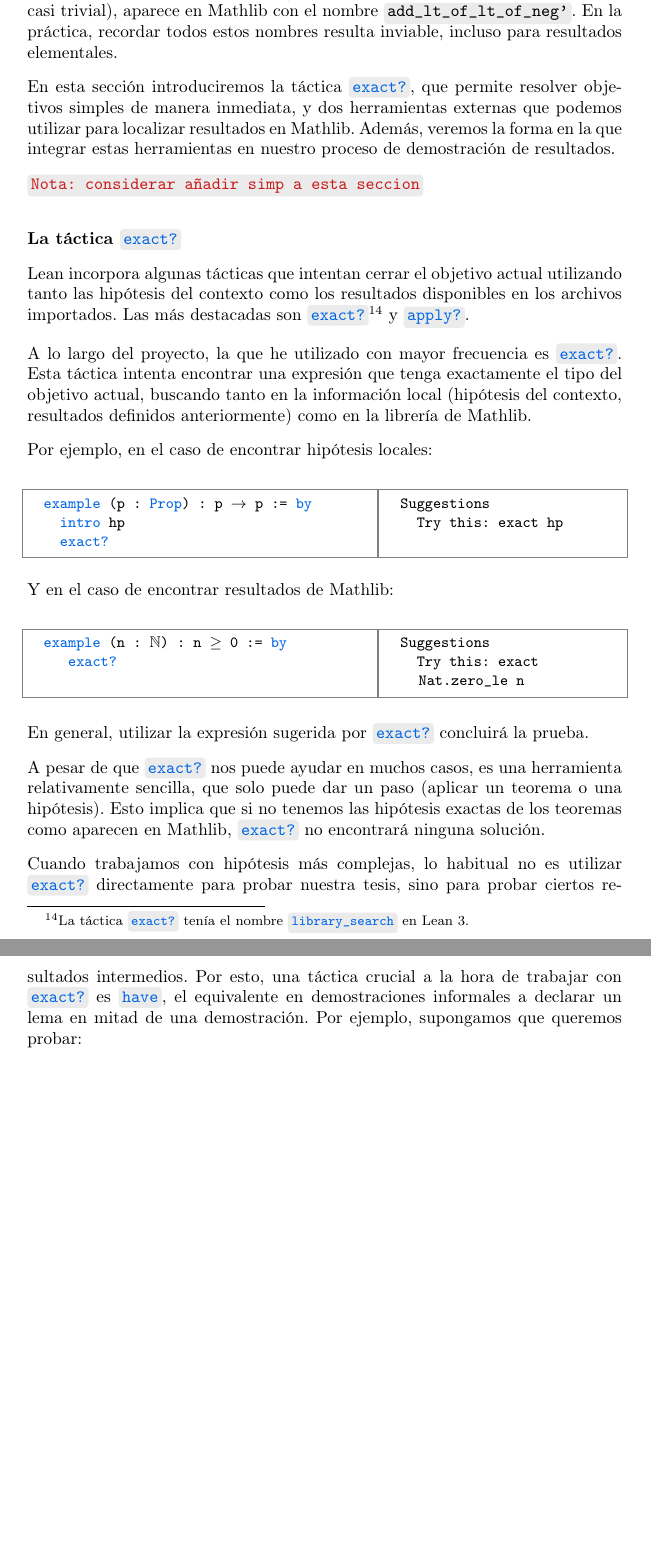
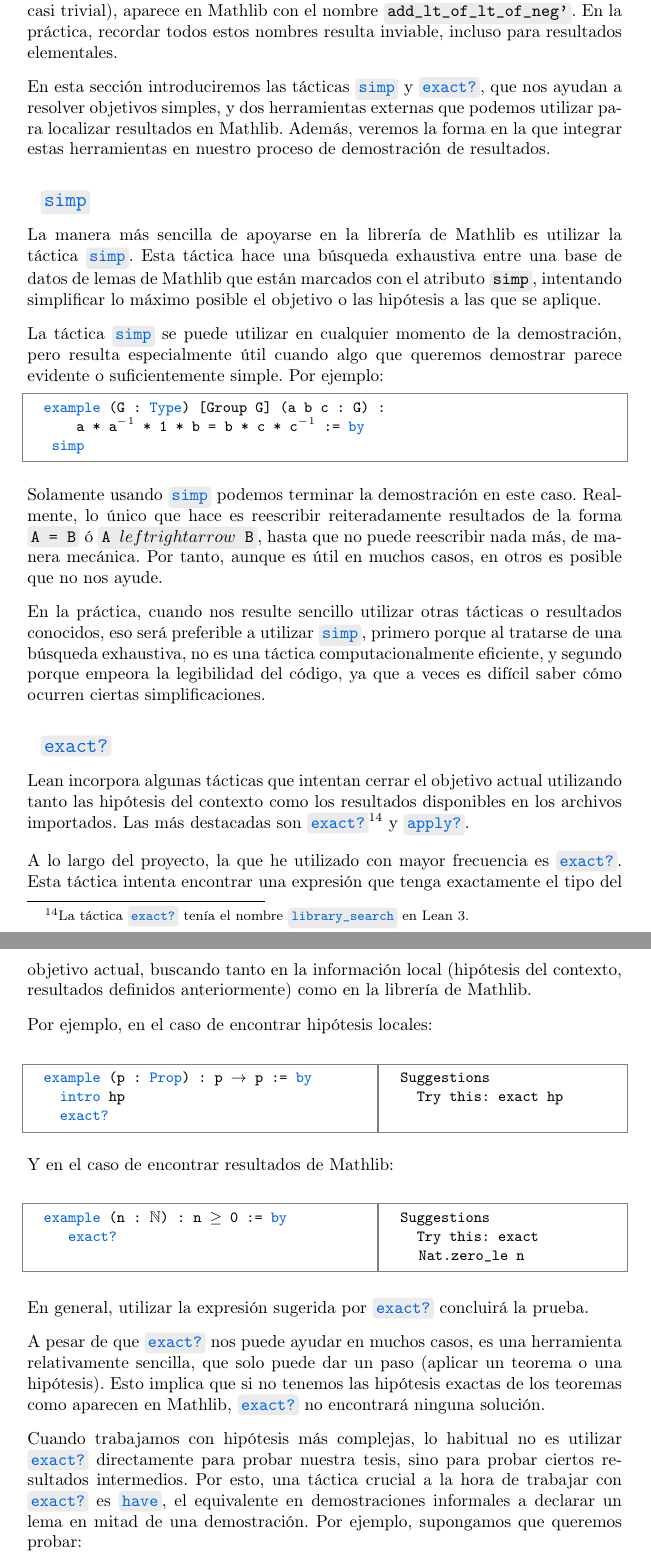
Before and after one commit to pepamontero/tfg-topologia-lean4, a LaTeX document (Memoria/main.tex, which reads Memoria/capitulos/2-lean.tex): two parts of pages 27 and 28 of 89 before the commit and two parts of pages 27 and 28 of 90 after it, joined at a grey line, cut so that both start at the same text, the shorter picture padded with empty space. Compiled offline with pdfLaTeX.

Commit message:
añadir simp

```diff
--- a/Memoria/capitulos/2-lean.tex
+++ b/Memoria/capitulos/2-lean.tex
@@ -954,12 +954,27 @@ Sin embargo, apoyarse en Mathlib no siempre es directo: los resultados pueden te
 
 Por ejemplo, un resultado tan simple como: \quotes{Si $a, b, c$ son números reales tales que $a < b$ y $c < 0$, entonces $a + c < b$} (que en una prueba informal consideraríamos casi trivial), aparece en Mathlib con el nombre \code{add\_lt\_of\_lt\_of\_neg'}. En la práctica, recordar todos estos nombres resulta inviable, incluso para resultados elementales.
 
-En esta sección introduciremos la táctica \bluecode{exact?}, que permite resolver objetivos simples de manera inmediata, y dos herramientas externas que podemos utilizar para localizar resultados en Mathlib. Además, veremos la forma en la que integrar estas herramientas en nuestro proceso de demostración de resultados.
-
-\redcode{Nota: considerar añadir simp a esta seccion}
+En esta sección introduciremos las tácticas \bluecode{simp} y \bluecode{exact?}, que nos ayudan a resolver objetivos simples, y dos herramientas externas que podemos utilizar para localizar resultados en Mathlib. Además, veremos la forma en la que integrar estas herramientas en nuestro proceso de demostración de resultados.
 
 \vspace{1em}
-\noindent\textbf{La táctica \bluecode{exact?}}
+\noindent\textbf{$~$ \largebluecode{simp}}
+
+La manera más sencilla de apoyarse en la librería de Mathlib es utilizar la táctica \bluecode{simp}. Esta táctica hace una búsqueda exhaustiva entre una base de datos de lemas de Mathlib que están marcados con el atributo \code{simp}, intentando simplificar lo máximo posible el objetivo o las hipótesis a las que se aplique.
+
+La táctica \bluecode{simp} se puede utilizar en cualquier momento de la demostración, pero resulta especialmente útil cuando algo que queremos demostrar parece evidente o suficientemente simple. Por ejemplo:
+
+\begin{lstlisting}
+  example (G : Type) [Group G] (a b c : G) :
+      a * a⁻¹ * 1 * b = b * c * c⁻¹ := by
+   simp
+\end{lstlisting}
+
+Solamente usando \bluecode{simp} podemos terminar la demostración en este caso. Realmente, lo único que hace es reescribir reiteradamente resultados de la forma \code{A = B} ó \code{A $leftrightarrow$ B}, hasta que no puede reescribir nada más, de manera mecánica. Por tanto, aunque es útil en muchos casos, en otros es posible que no nos ayude.
+
+En la práctica, cuando nos resulte sencillo utilizar otras tácticas o resultados conocidos, eso será preferible a utilizar \bluecode{simp}, primero porque al tratarse de una búsqueda exhaustiva, no es una táctica computacionalmente eficiente, y segundo porque empeora la legibilidad del código, ya que a veces es difícil saber cómo ocurren ciertas simplificaciones.
+
+\vspace{1em}
+\noindent\textbf{$~$ \largebluecode{exact?}}
 
 Lean incorpora algunas tácticas que intentan cerrar el objetivo actual utilizando tanto las hipótesis del contexto como los resultados disponibles en los archivos importados. Las más destacadas son \bluecode{exact?}\footnote{La táctica \bluecode{exact?} tenía el nombre \bluecode{library\_search} en Lean 3.} y \bluecode{apply?}.
 
```
Also changed, not shown: Memoria/capitulos/2-lean.tex (3 more changed lines).
